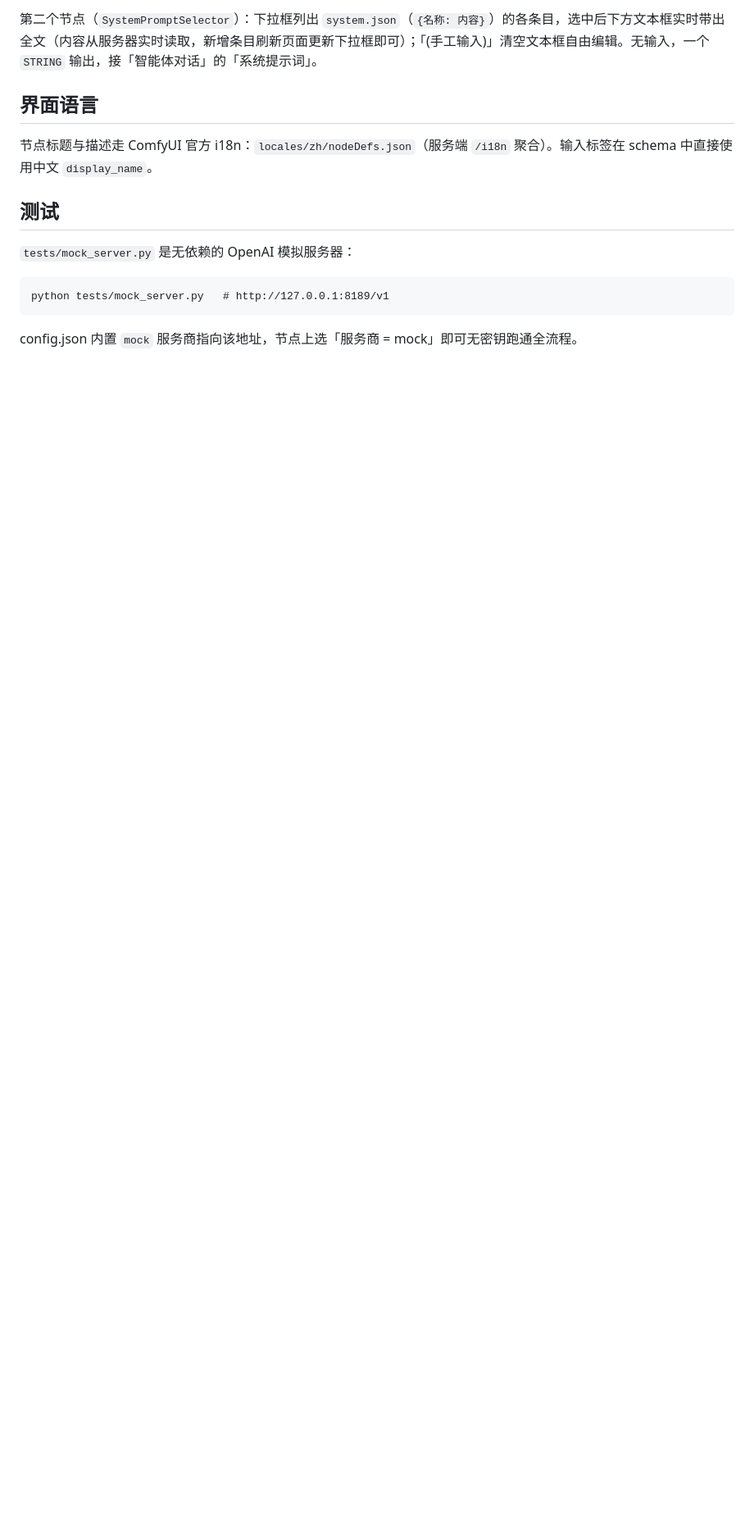
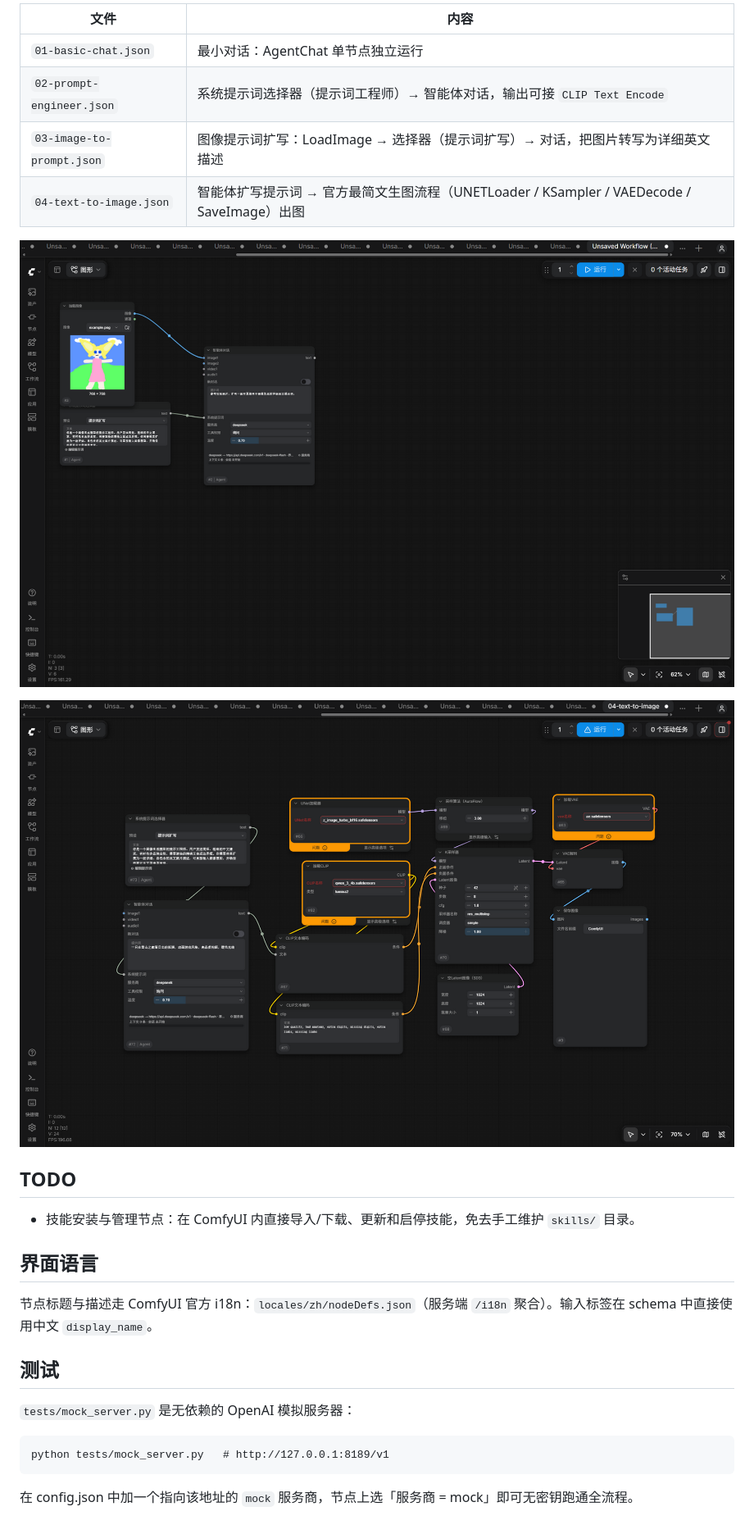
Before and after one commit to i11cn/ComfyUI_Agent, a Markdown page: README.md, the part around one of its changes. Shown at 82% size. Rendered like a GitHub page; pictures changed too: docs/images/03-image-to-prompt.png (added), docs/images/04-text-to-image.png (added); blank space fills up the shorter version.

````diff
--- a/README.md
+++ b/README.md
@@ -49,5 +89,18 @@
 
-第二个节点（`SystemPromptSelector`）：下拉框列出 `system.json`（`{名称: 内容}`）的各条目，选中后下方文本框实时带出全文（内容从服务器实时读取，新增条目刷新页面更新下拉框即可）；「(手工输入)」清空文本框自由编辑。无输入，一个 `STRING` 输出，接「智能体对话」的「系统提示词」。
+| 文件 | 内容 |
+| --- | --- |
+| `01-basic-chat.json` | 最小对话：AgentChat 单节点独立运行 |
+| `02-prompt-engineer.json` | 系统提示词选择器（提示词工程师）→ 智能体对话，输出可接 `CLIP Text Encode` |
+| `03-image-to-prompt.json` | 图像提示词扩写：LoadImage → 选择器（提示词扩写）→ 对话，把图片转写为详细英文描述 |
+| `04-text-to-image.json` | 智能体扩写提示词 → 官方最简文生图流程（UNETLoader / KSampler / VAEDecode / SaveImage）出图 |
+
+![图像提示词扩写](docs/images/03-image-to-prompt.png)
+
+![智能体扩写生图](docs/images/04-text-to-image.png)
+
+## TODO
+
+- 技能安装与管理节点：在 ComfyUI 内直接导入/下载、更新和启停技能，免去手工维护 `skills/` 目录。
 
 ## 界面语言
 
@@ -61,4 +114,4 @@
 python tests/mock_server.py   # http://127.0.0.1:8189/v1
 ```
 
-config.json 内置 `mock` 服务商指向该地址，节点上选「服务商 = mock」即可无密钥跑通全流程。
+在 config.json 中加一个指向该地址的 `mock` 服务商，节点上选「服务商 = mock」即可无密钥跑通全流程。
````
Also changed, not shown: other parts of README.md (+49 -9 lines), docs/images/01-basic-chat.png (added), docs/images/02-prompt-engineer.png (added), docs/images/05-provider-manager.png (added), docs/images/06-prompt-editor.png (added), 13 other files.
